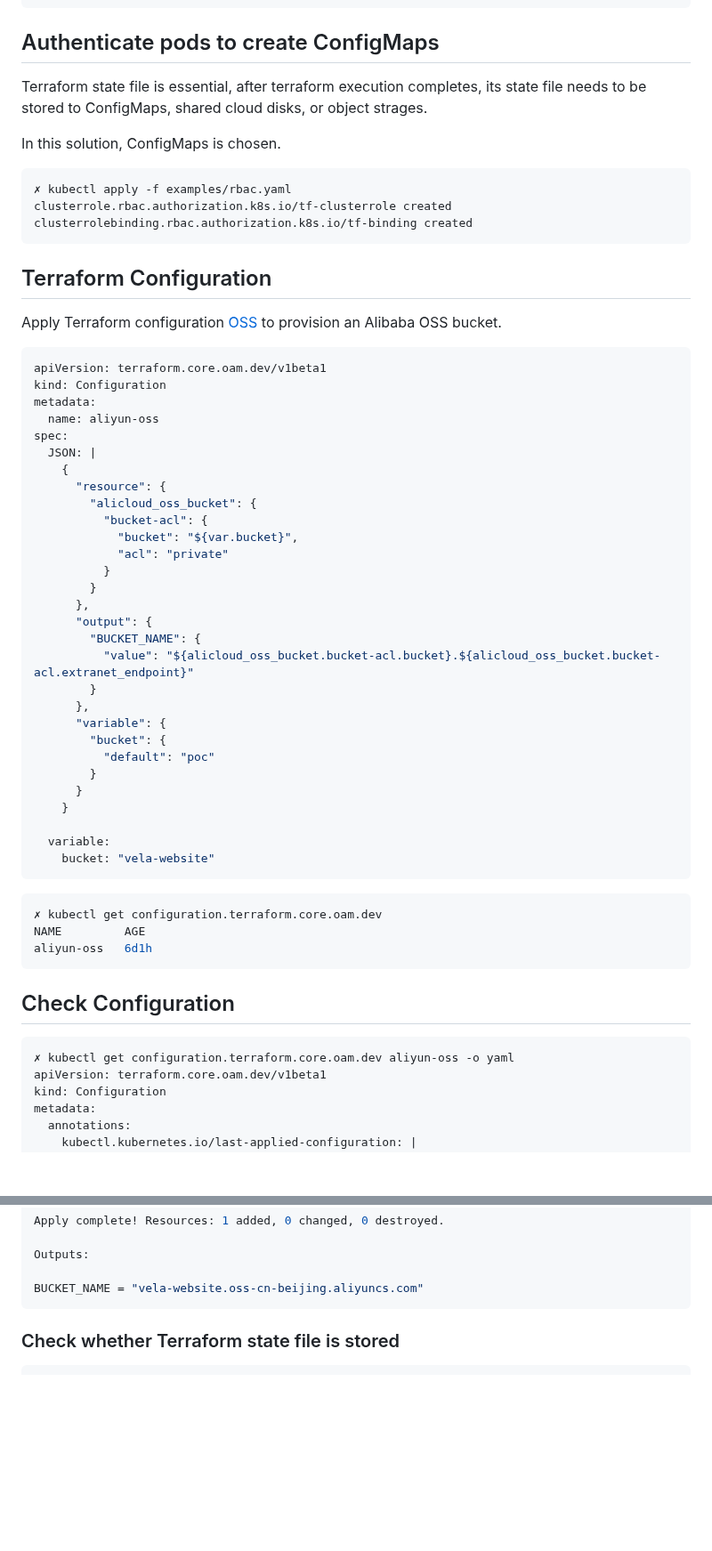
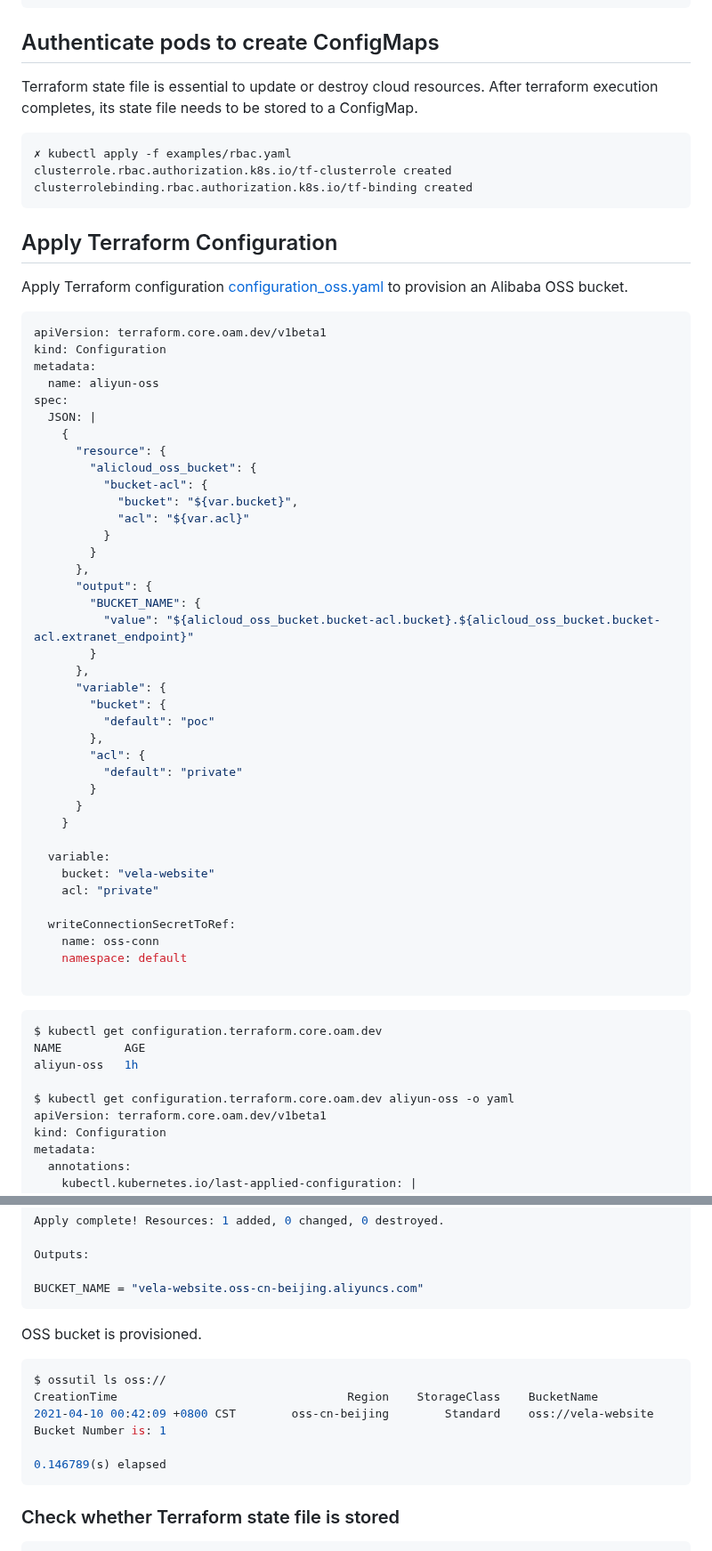
Before and after one commit to kubevela/terraform-controller, a Markdown page: README.md, 2 parts joined by grey strips. Shown at 89% size. Drawn GitHub-style; blank space fills up the shorter version.

````diff
--- a/README.md
+++ b/README.md
@@ -30,10 +94,8 @@ provider.terraform.core.oam.dev/default created
 
 ## Authenticate pods to create ConfigMaps
 
-Terraform state file is essential, after terraform execution completes, its state file needs to be stored to ConfigMaps,
-shared cloud disks, or object strages.
-
-In this solution, ConfigMaps is chosen.
+Terraform state file is essential to update or destroy cloud resources. After terraform execution completes, its state file
+needs to be stored to a ConfigMap.
 
 ```shell
 ✗ kubectl apply -f examples/rbac.yaml
@@ -41,9 +103,9 @@ clusterrole.rbac.authorization.k8s.io/tf-clusterrole created
 clusterrolebinding.rbac.authorization.k8s.io/tf-binding created
 ```
 
-## Terraform Configuration
+## Apply Terraform Configuration
 
-Apply Terraform configuration [OSS](./examples/configuration_oss.yaml) to provision an Alibaba OSS bucket.
+Apply Terraform configuration [configuration_oss.yaml](./examples/configuration_oss.yaml) to provision an Alibaba OSS bucket.
 
 ```yaml
 apiVersion: terraform.core.oam.dev/v1beta1
@@ -57,7 +119,7 @@ spec:
         "alicloud_oss_bucket": {
           "bucket-acl": {
             "bucket": "${var.bucket}",
-            "acl": "private"
+            "acl": "${var.acl}"
           }
         }
       },
@@ -69,24 +131,29 @@ spec:
       "variable": {
         "bucket": {
           "default": "poc"
+        },
+        "acl": {
+          "default": "private"
         }
       }
     }
 
   variable:
     bucket: "vela-website"
+    acl: "private"
+
+  writeConnectionSecretToRef:
+    name: oss-conn
+    namespace: default
+
 ```
 
 ```shell
-✗ kubectl get configuration.terraform.core.oam.dev
+$ kubectl get configuration.terraform.core.oam.dev
 NAME         AGE
-aliyun-oss   6d1h
-```
+aliyun-oss   1h
 
-## Check Configuration
-
-```shell
-✗ kubectl get configuration.terraform.core.oam.dev aliyun-oss -o yaml
+$ kubectl get configuration.terraform.core.oam.dev aliyun-oss -o yaml
 apiVersion: terraform.core.oam.dev/v1beta1
 kind: Configuration
 metadata:
@@ -185,6 +253,17 @@ Apply complete! Resources: 1 added, 0 changed, 0 destroyed.
 Outputs:
 
 BUCKET_NAME = "vela-website.oss-cn-beijing.aliyuncs.com"
+```
+
+OSS bucket is provisioned.
+
+```shell
+$ ossutil ls oss://
+CreationTime                                 Region    StorageClass    BucketName
+2021-04-10 00:42:09 +0800 CST        oss-cn-beijing        Standard    oss://vela-website
+Bucket Number is: 1
+
+0.146789(s) elapsed
 ```
 
 ### Check whether Terraform state file is stored
````
Also changed, not shown: other parts of README.md (+122 -16 lines), docs/resources/architecture.png (added), 1 other file.
